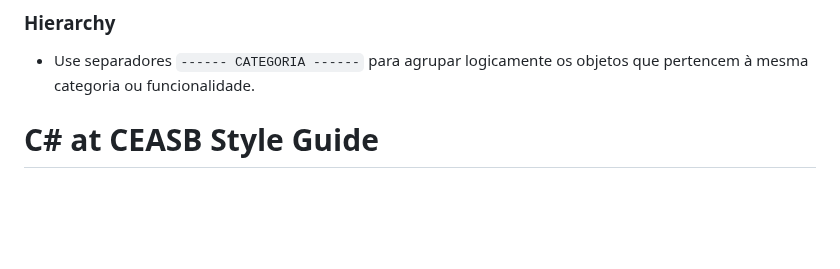
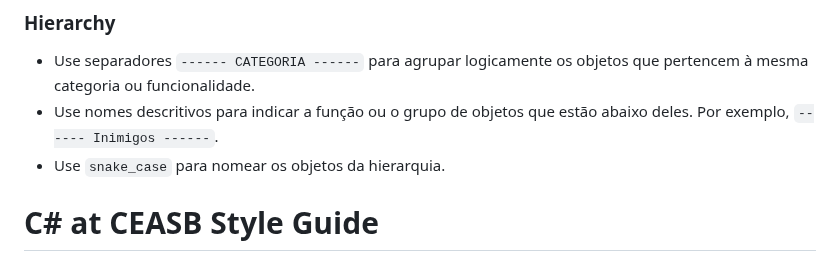
Before and after one commit to franciscodelgaudio/CEASB_StyleGuide, a Markdown page: README.md, the part around the change. GitHub-like rendering; blank space fills up the shorter version.

```diff
--- a/README.md
+++ b/README.md
@@ -65,6 +65,8 @@ Assets
 ### Hierarchy
 
 *   Use separadores `------ CATEGORIA ------` para agrupar logicamente os objetos que pertencem à mesma categoria ou funcionalidade.
+*   Use nomes descritivos para indicar a função ou o grupo de objetos que estão abaixo deles. Por exemplo, `------ Inimigos ------`.
+*   Use `snake_case` para nomear os objetos da hierarquia.
 
 # C# at CEASB Style Guide
 
```
